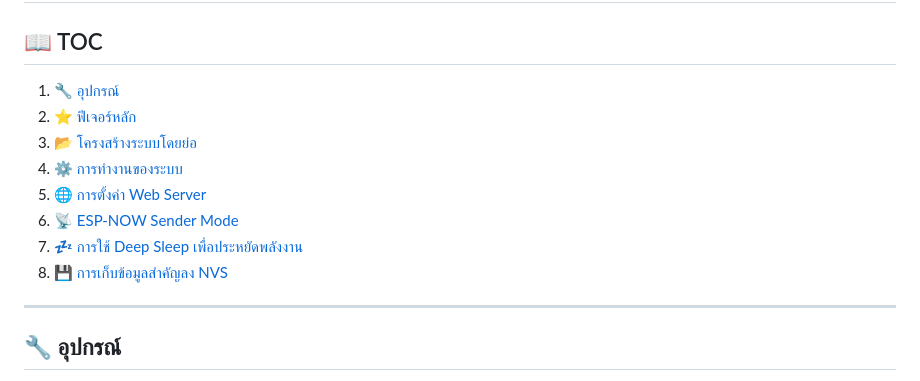
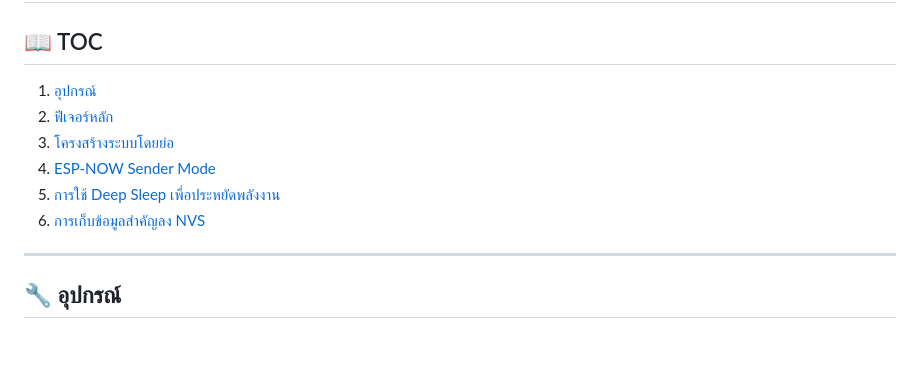
Before and after one commit to NonthawatK/ProjectSolarMonitoring, a Markdown page: README.md, the part around the change. Drawn GitHub-style; blank space fills up the shorter version.

```diff
--- a/README.md
+++ b/README.md
@@ -1,14 +1,12 @@
 # ✨ Solar Rooftop Temperature Monitoring & Logging System With LAN Communication
 
 ## 📖 TOC
-1. [🔧 อุปกรณ์](#-อุปกรณ์)
-2. [⭐ ฟีเจอร์หลัก](#-ฟีเจอร์หลัก)
-3. [📂 โครงสร้างระบบโดยย่อ](#-โครงสร้างระบบโดยย่อ)
-4. [⚙️ การทำงานของระบบ](#-การทำงานของระบบ)
-5. [🌐 การตั้งค่า Web Server](#-การตั้งค่า-web-server)
-6. [📡 ESP-NOW Sender Mode](#esp-now-sender-mode)
-7. [💤 การใช้ Deep Sleep เพื่อประหยัดพลังงาน](#การใช้-deep-sleep-เพื่อประหยัดพลังงาน)
-8. [💾 การเก็บข้อมูลสำคัญลง NVS](#การเก็บข้อมูลสำคัญลง-nvs)
+1. [อุปกรณ์](#-อุปกรณ์)
+2. [ฟีเจอร์หลัก](#-ฟีเจอร์หลัก)
+3. [โครงสร้างระบบโดยย่อ](#-โครงสร้างระบบโดยย่อ)
+4. [ESP-NOW Sender Mode](#esp-now-sender-mode)
+5. [การใช้ Deep Sleep เพื่อประหยัดพลังงาน](#การใช้-deep-sleep-เพื่อประหยัดพลังงาน)
+6. [การเก็บข้อมูลสำคัญลง NVS](#การเก็บข้อมูลสำคัญลง-nvs)
 
 ---
 
```
